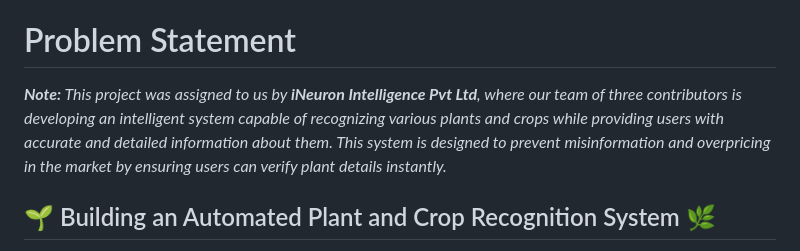
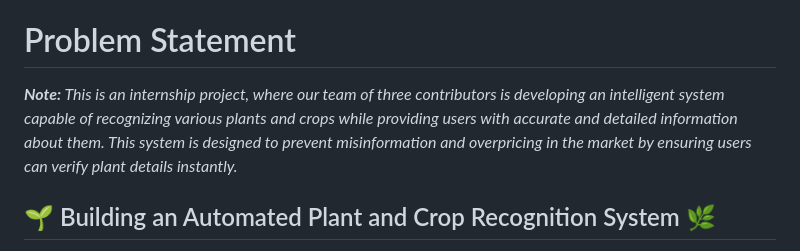
Before and after one commit to shaheennabi/Production-Ready-LeafLogic-Multi-AI-Agents-Project, a Markdown page: README.md, the part around the change. Drawn GitHub-style.

```diff
--- a/README.md
+++ b/README.md
@@ -2,7 +2,7 @@
 *visitors: please wait for few seconds till readme loads (actually it's image heavy).*
 # Problem Statement
 
-***Note:** This project was assigned to us by **iNeuron Intelligence Pvt Ltd**, where our team of three contributors is developing an intelligent system capable of recognizing various plants and crops while providing users with accurate and detailed information about them. This system is designed to prevent misinformation and overpricing in the market by ensuring users can verify plant details instantly.*
+***Note:** This is an internship project, where our team of three contributors is developing an intelligent system capable of recognizing various plants and crops while providing users with accurate and detailed information about them. This system is designed to prevent misinformation and overpricing in the market by ensuring users can verify plant details instantly.*
 
 
 ## 🌱 Building an Automated Plant and Crop Recognition System 🌿
```
